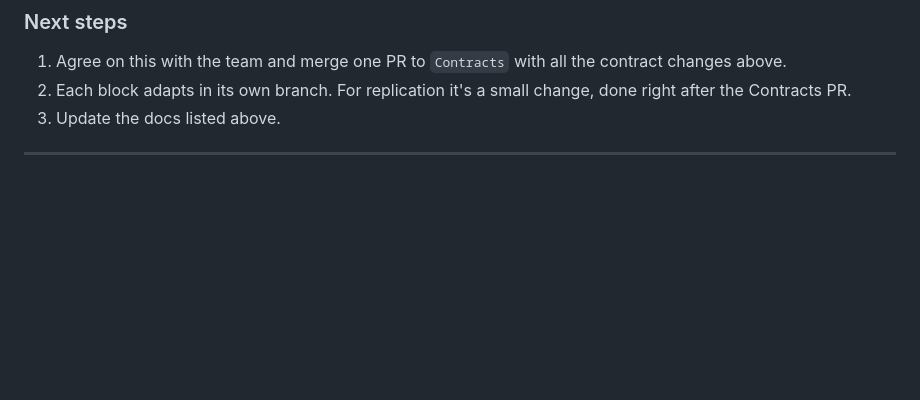
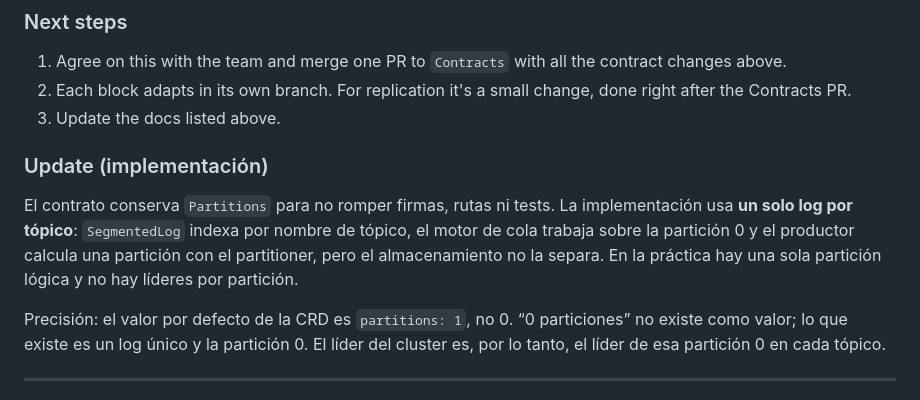
Before and after one commit to paulisuden/K0sStreams, a Markdown page: docs/decisions.md, the part around the change. Drawn GitHub-style; blank space fills up the shorter version.

Commit message:
docs: record the actual partition scope in DEC-001

```diff
--- a/docs/decisions.md
+++ b/docs/decisions.md
@@ -106,6 +106,12 @@ Worth mentioning in the defense as the way the design would scale.
 1. Agree on this with the team and merge one PR to `Contracts` with all the contract changes above.
 2. Each block adapts in its own branch. For replication it's a small change, done right after the Contracts PR.
 3. Update the docs listed above.
+
+### Update (implementación)
+
+El contrato conserva `Partitions` para no romper firmas, rutas ni tests. La implementación usa **un solo log por tópico**: `SegmentedLog` indexa por nombre de tópico, el motor de cola trabaja sobre la partición 0 y el productor calcula una partición con el partitioner, pero el almacenamiento no la separa. En la práctica hay una sola partición lógica y no hay líderes por partición.
+
+Precisión: el valor por defecto de la CRD es `partitions: 1`, no 0. “0 particiones” no existe como valor; lo que existe es un log único y la partición 0. El líder del cluster es, por lo tanto, el líder de esa partición 0 en cada tópico.
 
 ---
 
```
